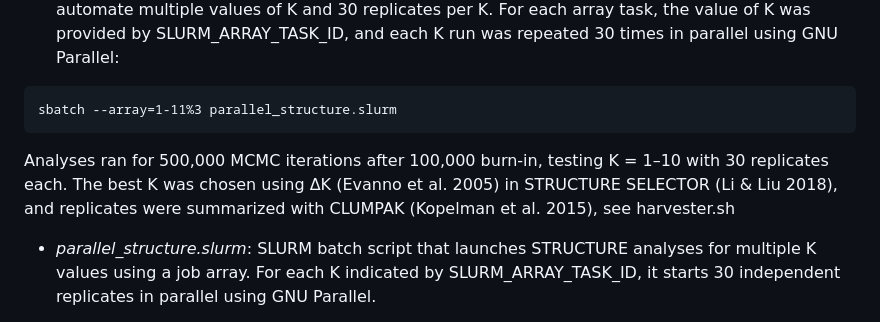
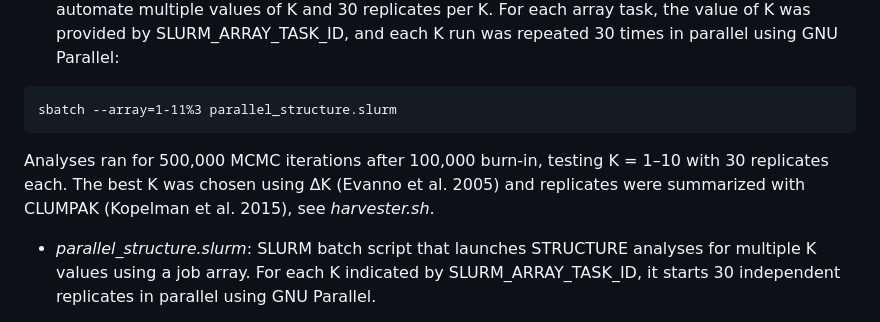
Before and after one commit to sonisarm/landgen-multisp, a Markdown page: structure/readme.md, the part around the change. Drawn GitHub-style.

````diff
--- a/structure/readme.md
+++ b/structure/readme.md
@@ -7,7 +7,7 @@ STRUCTURE was run on an HPC cluster using an array job to automate multiple valu
 ```
 sbatch --array=1-11%3 parallel_structure.slurm
 ```
-Analyses ran for 500,000 MCMC iterations after 100,000 burn-in, testing K = 1–10 with 30 replicates each. The best K was chosen using ΔK (Evanno et al. 2005) in STRUCTURE SELECTOR (Li & Liu 2018), and replicates were summarized with CLUMPAK (Kopelman et al. 2015), see harvester.sh
+Analyses ran for 500,000 MCMC iterations after 100,000 burn-in, testing K = 1–10 with 30 replicates each. The best K was chosen using ΔK (Evanno et al. 2005) and replicates were summarized with CLUMPAK (Kopelman et al. 2015), see *harvester.sh*.
 
 * *parallel_structure.slurm*: SLURM batch script that launches STRUCTURE analyses for multiple K values using a job array. For each K indicated by SLURM_ARRAY_TASK_ID, it starts 30 independent replicates in parallel using GNU Parallel.
 
````
